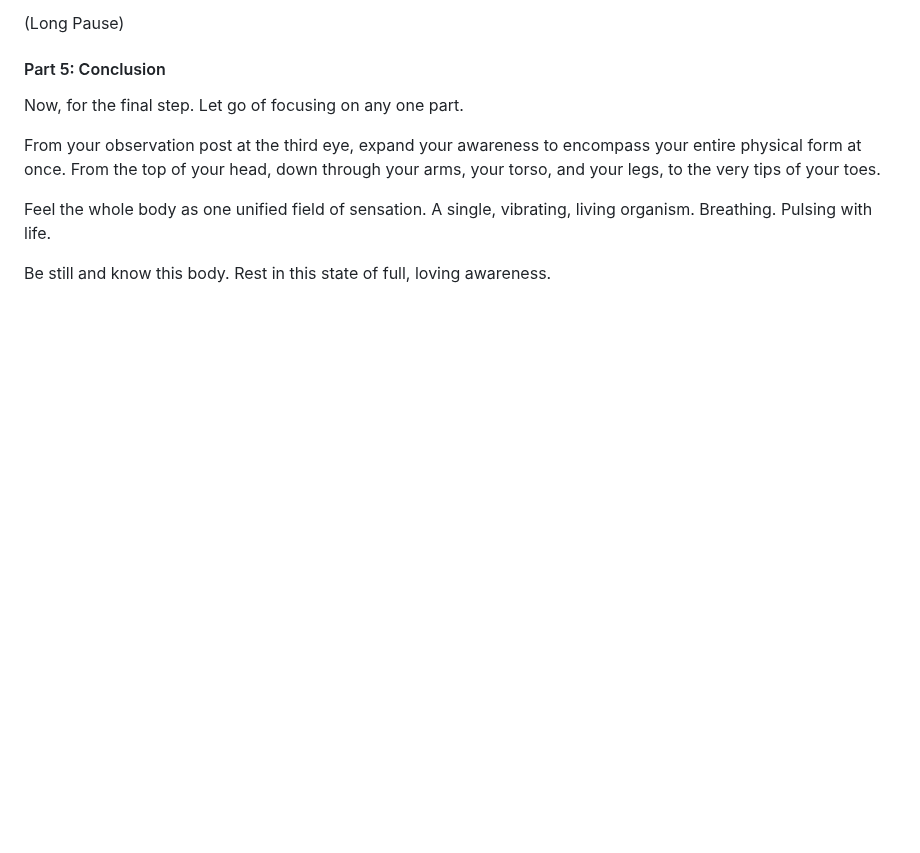
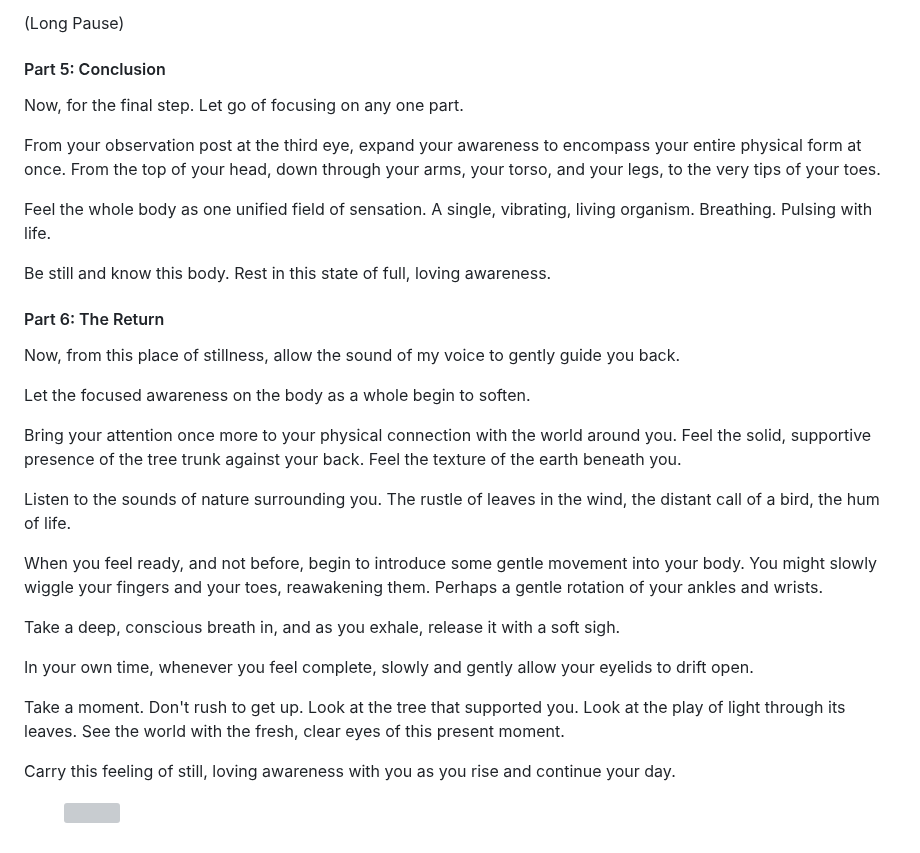
Before and after one commit to Akvils/being-with-trees, a Markdown page: journey-3/m-sensation.md, the part around one of its changes. Rendered like a GitHub page; blank space fills up the shorter version; grey boxes are pictures that could not be loaded.

Commit message:
GITBOOK-106: No subject

```diff
--- a/journey-3/meditation-the-tree-of-awareness.md
+++ b/journey-3/m-sensation.md
@@ -160,4 +160,24 @@ Feel the whole body as one unified field of sensation. A single, vibrating, livi
 
 Be still and know this body. Rest in this state of full, loving awareness.
 
-<br>
+#### Part 6: The Return
+
+Now, from this place of stillness, allow the sound of my voice to gently guide you back.
+
+Let the focused awareness on the body as a whole begin to soften.
+
+Bring your attention once more to your physical connection with the world around you. Feel the solid, supportive presence of the tree trunk against your back. Feel the texture of the earth beneath you.
+
+Listen to the sounds of nature surrounding you. The rustle of leaves in the wind, the distant call of a bird, the hum of life.
+
+When you feel ready, and not before, begin to introduce some gentle movement into your body. You might slowly wiggle your fingers and your toes, reawakening them. Perhaps a gentle rotation of your ankles and wrists.
+
+Take a deep, conscious breath in, and as you exhale, release it with a soft sigh.
+
+In your own time, whenever you feel complete, slowly and gently allow your eyelids to drift open.
+
+Take a moment. Don't rush to get up. Look at the tree that supported you. Look at the play of light through its leaves. See the world with the fresh, clear eyes of this present moment.
+
+Carry this feeling of still, loving awareness with you as you rise and continue your day.<br>
+
+<figure><img src="../.gitbook/assets/ChatGPT Image Dec 7, 2025, 10_56_56 PM.png" alt="" width="375"><figcaption></figcaption></figure>
```
Also changed, not shown: other parts of journey-3/m-sensation.md (+1 -1 lines), SUMMARY.md (+1 -1 lines).
